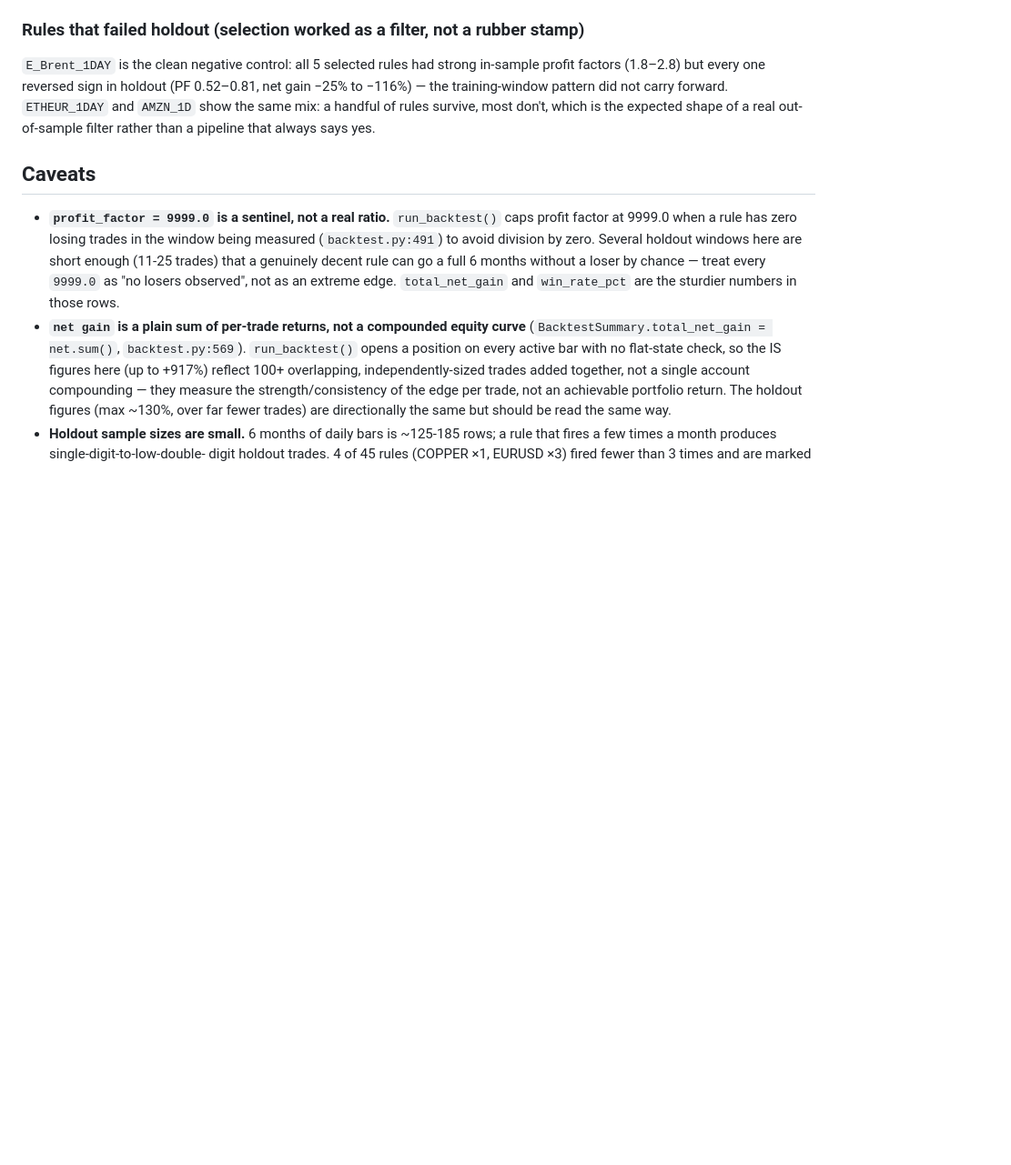
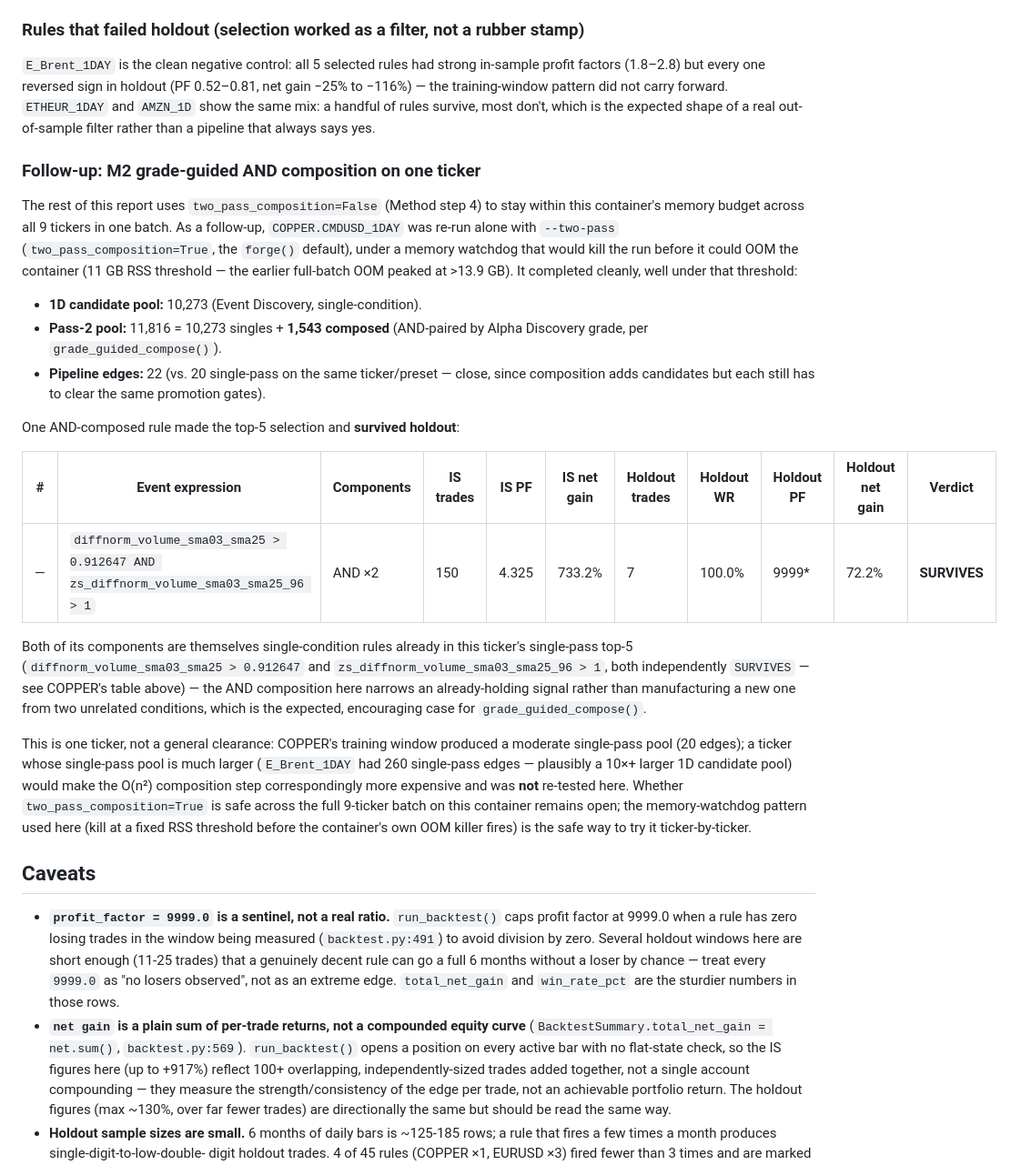
Before and after one commit to mattcond/forgedge, a Markdown page: docs/analysis/holdout_1d_new_indicators_report.md, the part around the change. Shown at 91% size. GitHub-like rendering; blank space fills up the shorter version.

Commit message:
Document a follow-up run with M2 AND composition on one ticker
Re-ran COPPER.CMDUSD_1DAY with --two-pass under a memory watchdog
(11 GB RSS kill threshold, vs. the >13.9 GB the full batch hit with
composition on). It completed cleanly: 10,273 single-condition 1D
candidates, 1,543 grade-guided AND pairs, 22 pipeline edges (vs. 20
single-pass). One AND x2 rule made the top-5 selection and survived
its frozen holdout replay (7 trades, 100% win rate, +72.2% net gain);
both its components are independently-surviving single-condition
rules on the same ticker, so the composition narrows an already-
holding signal rather than manufacturing a new one. Flags this as one
ticker's result, not a general clearance — E_Brent's much larger
single-pass pool (260 edges) was not retested with composition on.

Co-Authored-By: Claude Sonnet 5 <noreply@anthropic.com>
Claude-Session: https://claude.ai/code/session_01PYkGcszCek2i3ygvzVCM31

```diff
--- a/docs/analysis/holdout_1d_new_indicators_report.md
+++ b/docs/analysis/holdout_1d_new_indicators_report.md
@@ -219,6 +219,46 @@ carry forward. `ETHEUR_1DAY` and `AMZN_1D` show the same mix: a handful of
 rules survive, most don't, which is the expected shape of a real out-of-sample
 filter rather than a pipeline that always says yes.
 
+### Follow-up: M2 grade-guided AND composition on one ticker
+
+The rest of this report uses `two_pass_composition=False` (Method step 4) to
+stay within this container's memory budget across all 9 tickers in one batch.
+As a follow-up, `COPPER.CMDUSD_1DAY` was re-run alone with
+`--two-pass` (`two_pass_composition=True`, the `forge()` default), under a
+memory watchdog that would kill the run before it could OOM the container
+(11 GB RSS threshold — the earlier full-batch OOM peaked at >13.9 GB). It
+completed cleanly, well under that threshold:
+
+- **1D candidate pool:** 10,273 (Event Discovery, single-condition).
+- **Pass-2 pool:** 11,816 = 10,273 singles + **1,543 composed** (AND-paired by
+  Alpha Discovery grade, per `grade_guided_compose()`).
+- **Pipeline edges:** 22 (vs. 20 single-pass on the same ticker/preset — close,
+  since composition adds candidates but each still has to clear the same
+  promotion gates).
+
+One AND-composed rule made the top-5 selection and **survived holdout**:
+
+| # | Event expression | Components | IS trades | IS PF | IS net gain | Holdout trades | Holdout WR | Holdout PF | Holdout net gain | Verdict |
+|---|---|---|---|---|---|---|---|---|---|---|
+| — | `diffnorm_volume_sma03_sma25 > 0.912647 AND zs_diffnorm_volume_sma03_sma25_96 > 1` | AND ×2 | 150 | 4.325 | 733.2% | 7 | 100.0% | 9999* | 72.2% | **SURVIVES** |
+
+Both of its components are themselves single-condition rules already in this
+ticker's single-pass top-5 (`diffnorm_volume_sma03_sma25 > 0.912647` and
+`zs_diffnorm_volume_sma03_sma25_96 > 1`, both independently `SURVIVES` — see
+COPPER's table above) — the AND composition here narrows an already-holding
+signal rather than manufacturing a new one from two unrelated conditions,
+which is the expected, encouraging case for `grade_guided_compose()`.
+
+This is one ticker, not a general clearance: COPPER's training window
+produced a moderate single-pass pool (20 edges); a ticker whose single-pass
+pool is much larger (`E_Brent_1DAY` had 260 single-pass edges — plausibly a
+10×+ larger 1D candidate pool) would make the O(n²) composition step
+correspondingly more expensive and was **not** re-tested here. Whether
+`two_pass_composition=True` is safe across the full 9-ticker batch on this
+container remains open; the memory-watchdog pattern used here (kill at a
+fixed RSS threshold before the container's own OOM killer fires) is the safe
+way to try it ticker-by-ticker.
+
 ## Caveats
 
 - **`profit_factor = 9999.0` is a sentinel, not a real ratio.** `run_backtest()`
```
